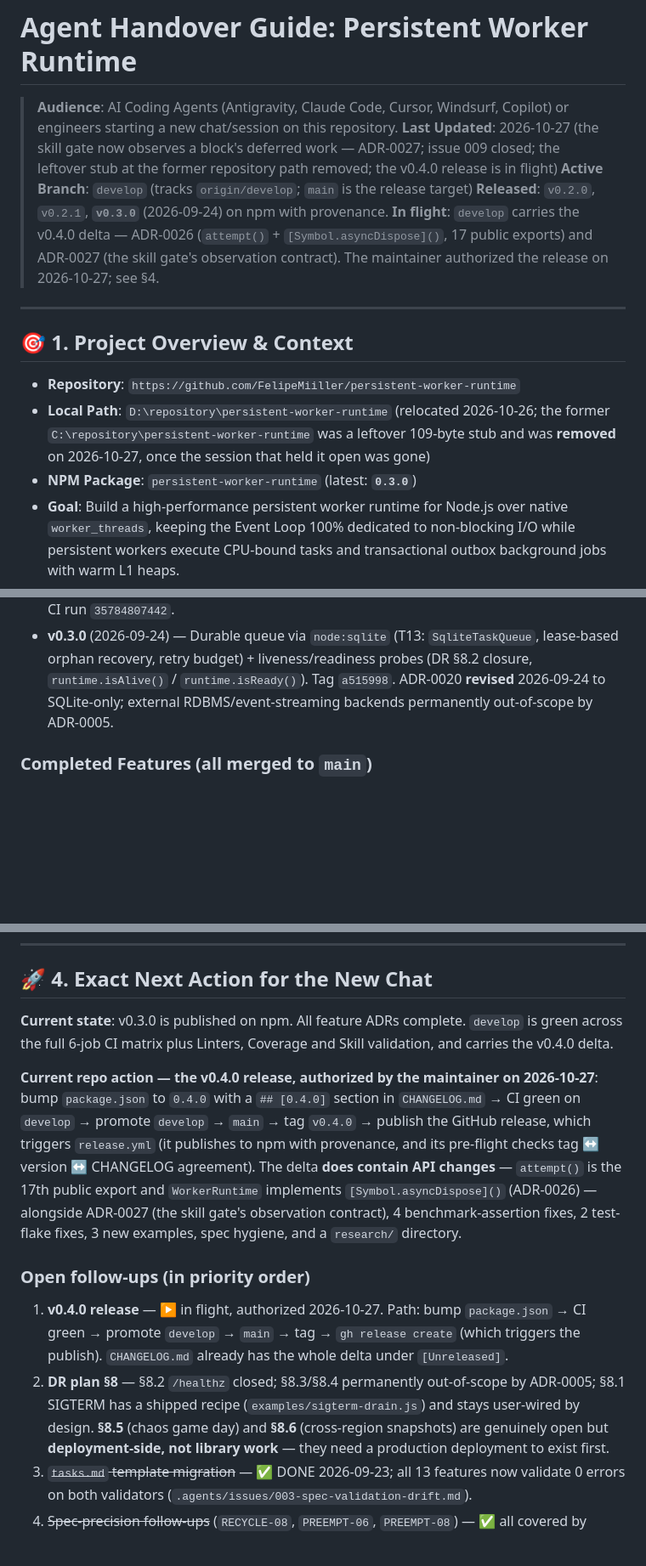
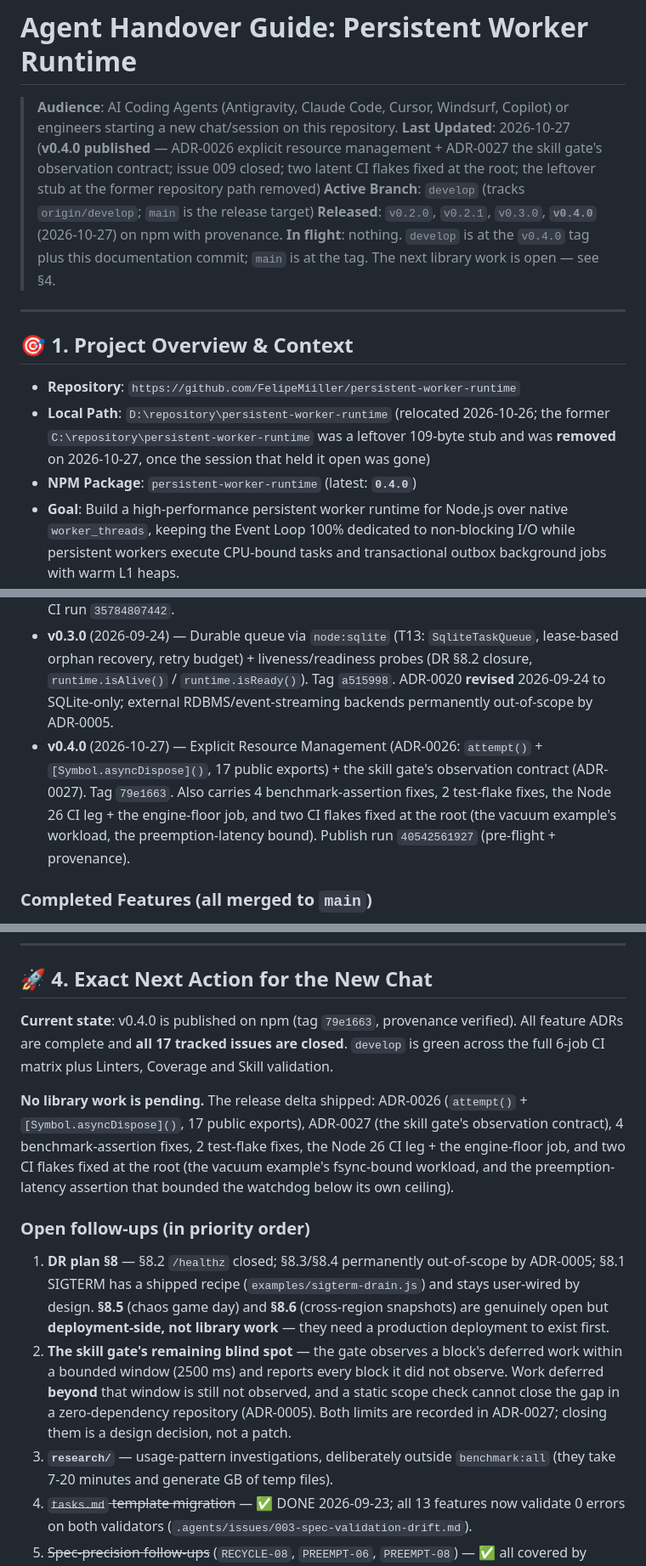
Before and after one commit to FelipeMiiller/persistent-worker-runtime, a Markdown page: HANDOVER.md, 3 parts joined by grey strips. Shown at 85% size. GitHub-like rendering; blank space fills up the shorter version.

Commit message:
docs: record the v0.4.0 publication in the handover
v0.4.0 is on npm (tag 79e1663, publish run 40542561927, pre-flight + provenance, Sigstore logIndex 3521438121). The registry took about 5 minutes to propagate - the same variable delay the handover already warns about. The handover now states the published version, the release path that was used, and that no library work is pending: what remains is DR plan 8.5/8.6 (deployment-side), the skill gate's documented observation limit (ADR-0027), and research/ (deliberately outside benchmark:all).

```diff
--- a/HANDOVER.md
+++ b/HANDOVER.md
@@ -1,10 +1,10 @@
 # Agent Handover Guide: Persistent Worker Runtime
 
 > **Audience**: AI Coding Agents (Antigravity, Claude Code, Cursor, Windsurf, Copilot) or engineers starting a new chat/session on this repository.
-> **Last Updated**: 2026-10-27 (the skill gate now observes a block's deferred work — ADR-0027; issue 009 closed; the leftover stub at the former repository path removed; the v0.4.0 release is in flight)
+> **Last Updated**: 2026-10-27 (**v0.4.0 published** — ADR-0026 explicit resource management + ADR-0027 the skill gate's observation contract; issue 009 closed; two latent CI flakes fixed at the root; the leftover stub at the former repository path removed)
 > **Active Branch**: `develop` (tracks `origin/develop`; `main` is the release target)
-> **Released**: `v0.2.0`, `v0.2.1`, **`v0.3.0`** (2026-09-24) on npm with provenance.
-> **In flight**: `develop` carries the v0.4.0 delta — ADR-0026 (`attempt()` + `[Symbol.asyncDispose]()`, 17 public exports) and ADR-0027 (the skill gate's observation contract). The maintainer authorized the release on 2026-10-27; see §4.
+> **Released**: `v0.2.0`, `v0.2.1`, `v0.3.0`, **`v0.4.0`** (2026-10-27) on npm with provenance.
+> **In flight**: nothing. `develop` is at the `v0.4.0` tag plus this documentation commit; `main` is at the tag. The next library work is open — see §4.
 
 ---
 
@@ -12,7 +12,7 @@
 
 - **Repository**: `https://github.com/FelipeMiiller/persistent-worker-runtime`
 - **Local Path**: `D:\repository\persistent-worker-runtime` (relocated 2026-10-26; the former `C:\repository\persistent-worker-runtime` was a leftover 109-byte stub and was **removed** on 2026-10-27, once the session that held it open was gone)
-- **NPM Package**: `persistent-worker-runtime` (latest: **`0.3.0`**)
+- **NPM Package**: `persistent-worker-runtime` (latest: **`0.4.0`**)
 - **Goal**: Build a high-performance persistent worker runtime for Node.js over native `worker_threads`, keeping the Event Loop 100% dedicated to non-blocking I/O while persistent workers execute CPU-bound tasks and transactional outbox background jobs with warm L1 heaps.
 
 ---
@@ -41,6 +41,7 @@
 - **v0.2.0** (2026-09-22 09:59Z) — ADR-0014 (adaptive concurrency) + ADR-0024 (runtime hardening). Tag `e098329`. CI run `35713434984`.
 - **v0.2.1** (2026-09-22 21:13Z) — Post-release hygiene bundle: `.gitattributes` (LF enforcement), CI workflow fixes (commit-lint SHA + `pull_request` event switch + `exec` require drop), macOS timing tolerance, ESM `require` condition, docs refresh. Tag `41d9eae`. CI run `35784807442`.
 - **v0.3.0** (2026-09-24) — Durable queue via `node:sqlite` (T13: `SqliteTaskQueue`, lease-based orphan recovery, retry budget) + liveness/readiness probes (DR §8.2 closure, `runtime.isAlive()` / `runtime.isReady()`). Tag `a515998`. ADR-0020 **revised** 2026-09-24 to SQLite-only; external RDBMS/event-streaming backends permanently out-of-scope by ADR-0005.
+- **v0.4.0** (2026-10-27) — Explicit Resource Management (ADR-0026: `attempt()` + `[Symbol.asyncDispose]()`, 17 public exports) + the skill gate's observation contract (ADR-0027). Tag `79e1663`. Also carries 4 benchmark-assertion fixes, 2 test-flake fixes, the Node 26 CI leg + the engine-floor job, and two CI flakes fixed at the root (the vacuum example's workload, the preemption-latency bound). Publish run `40542561927` (pre-flight + provenance).
 
 ### Completed Features (all merged to `main`)
 1. **`persistent-worker-runtime/`** — Initial implementation (ADR-0001..0009).
@@ -125,14 +126,15 @@ entries are closed** (the last two on 2026-10-27). The ones that were open until
 
 ## 🚀 4. Exact Next Action for the New Chat
 
-**Current state**: v0.3.0 is published on npm. All feature ADRs complete. `develop` is green across the full 6-job CI matrix plus Linters, Coverage and Skill validation, and carries the v0.4.0 delta.
+**Current state**: v0.4.0 is published on npm (tag `79e1663`, provenance verified). All feature ADRs are complete and **all 17 tracked issues are closed**. `develop` is green across the full 6-job CI matrix plus Linters, Coverage and Skill validation.
 
-**Current repo action — the v0.4.0 release, authorized by the maintainer on 2026-10-27**: bump `package.json` to `0.4.0` with a `## [0.4.0]` section in `CHANGELOG.md` → CI green on `develop` → promote `develop` → `main` → tag `v0.4.0` → publish the GitHub release, which triggers `release.yml` (it publishes to npm with provenance, and its pre-flight checks tag ↔ version ↔ CHANGELOG agreement). The delta **does contain API changes** — `attempt()` is the 17th public export and `WorkerRuntime` implements `[Symbol.asyncDispose]()` (ADR-0026) — alongside ADR-0027 (the skill gate's observation contract), 4 benchmark-assertion fixes, 2 test-flake fixes, 3 new examples, spec hygiene, and a `research/` directory.
+**No library work is pending.** The release delta shipped: ADR-0026 (`attempt()` + `[Symbol.asyncDispose]()`, 17 public exports), ADR-0027 (the skill gate's observation contract), 4 benchmark-assertion fixes, 2 test-flake fixes, the Node 26 CI leg + the engine-floor job, and two CI flakes fixed at the root (the vacuum example's fsync-bound workload, and the preemption-latency assertion that bounded the watchdog below its own ceiling).
 
 ### Open follow-ups (in priority order)
 
-1. **v0.4.0 release** — ▶️ in flight, authorized 2026-10-27. Path: bump `package.json` → CI green → promote `develop` → `main` → tag → `gh release create` (which triggers the publish). `CHANGELOG.md` already has the whole delta under `[Unreleased]`.
-2. **DR plan §8** — §8.2 `/healthz` closed; §8.3/§8.4 permanently out-of-scope by ADR-0005; §8.1 SIGTERM has a shipped recipe (`examples/sigterm-drain.js`) and stays user-wired by design. **§8.5** (chaos game day) and **§8.6** (cross-region snapshots) are genuinely open but **deployment-side, not library work** — they need a production deployment to exist first.
+1. **DR plan §8** — §8.2 `/healthz` closed; §8.3/§8.4 permanently out-of-scope by ADR-0005; §8.1 SIGTERM has a shipped recipe (`examples/sigterm-drain.js`) and stays user-wired by design. **§8.5** (chaos game day) and **§8.6** (cross-region snapshots) are genuinely open but **deployment-side, not library work** — they need a production deployment to exist first.
+2. **The skill gate's remaining blind spot** — the gate observes a block's deferred work within a bounded window (2500 ms) and reports every block it did not observe. Work deferred **beyond** that window is still not observed, and a static scope check cannot close the gap in a zero-dependency repository (ADR-0005). Both limits are recorded in ADR-0027; closing them is a design decision, not a patch.
+3. **`research/`** — usage-pattern investigations, deliberately outside `benchmark:all` (they take 7-20 minutes and generate GB of temp files).
 3. ~~`tasks.md` template migration~~ — ✅ DONE 2026-09-23; all 13 features now validate 0 errors on both validators (`.agents/issues/003-spec-validation-drift.md`).
 4. ~~Spec-precision follow-ups~~ (`RECYCLE-08`, `PREEMPT-06`, `PREEMPT-08`) — ✅ all covered by existing tests in `test/recycling.test.js` and `test/preemption.test.js`.
 5. ~~`gh auth refresh --scopes workflow`~~ — ✅ DONE 2026-09-23; token has `workflow`, so workflow-touching dependabot PRs can be merged with `gh pr merge` directly.
```
